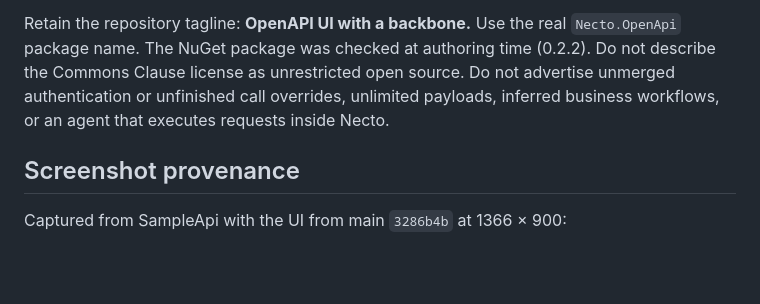
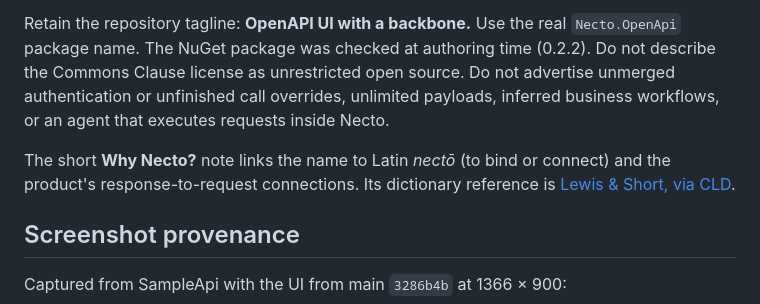
Before and after one commit to nilphilus/necto, a Markdown page: docs/landing-page/README.md, the part around the change. Rendered like a GitHub page; blank space fills up the shorter version.

Commit message:
Explain the Latin origin of Necto's name

```diff
--- a/docs/landing-page/README.md
+++ b/docs/landing-page/README.md
@@ -26,6 +26,8 @@ Lead with response-to-request value reuse, then show scenarios, whole-response s
 
 Retain the repository tagline: **OpenAPI UI with a backbone.** Use the real `Necto.OpenApi` package name. The NuGet package was checked at authoring time (0.2.2). Do not describe the Commons Clause license as unrestricted open source. Do not advertise unmerged authentication or unfinished call overrides, unlimited payloads, inferred business workflows, or an agent that executes requests inside Necto.
 
+The short **Why Necto?** note links the name to Latin *nectō* (to bind or connect) and the product's response-to-request connections. Its dictionary reference is [Lewis & Short, via CLD](https://cld.bbaw.de/lemma/lat/necto).
+
 ## Screenshot provenance
 
 Captured from SampleApi with the UI from main `3286b4b` at 1366 × 900:
```
Also changed, not shown: docs/landing-page/en.md (+4 -0 lines), docs/landing-page/pl.md (+4 -0 lines), docs/landing-page/review/mobile.png, 2 other files.
